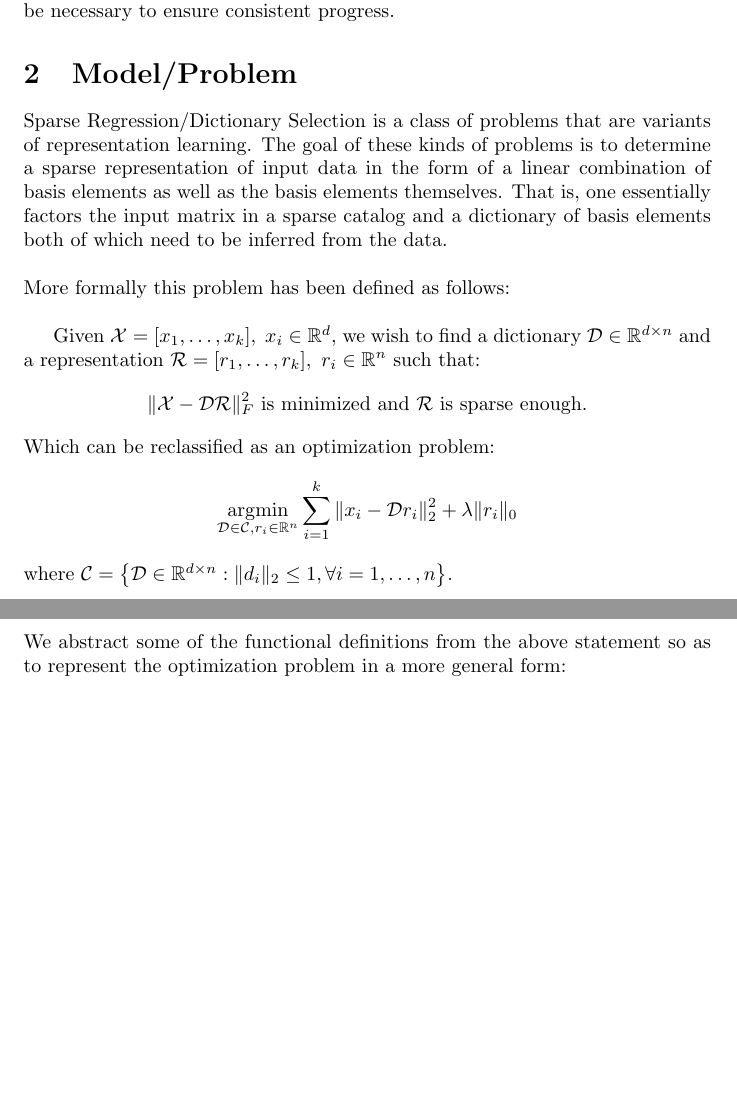
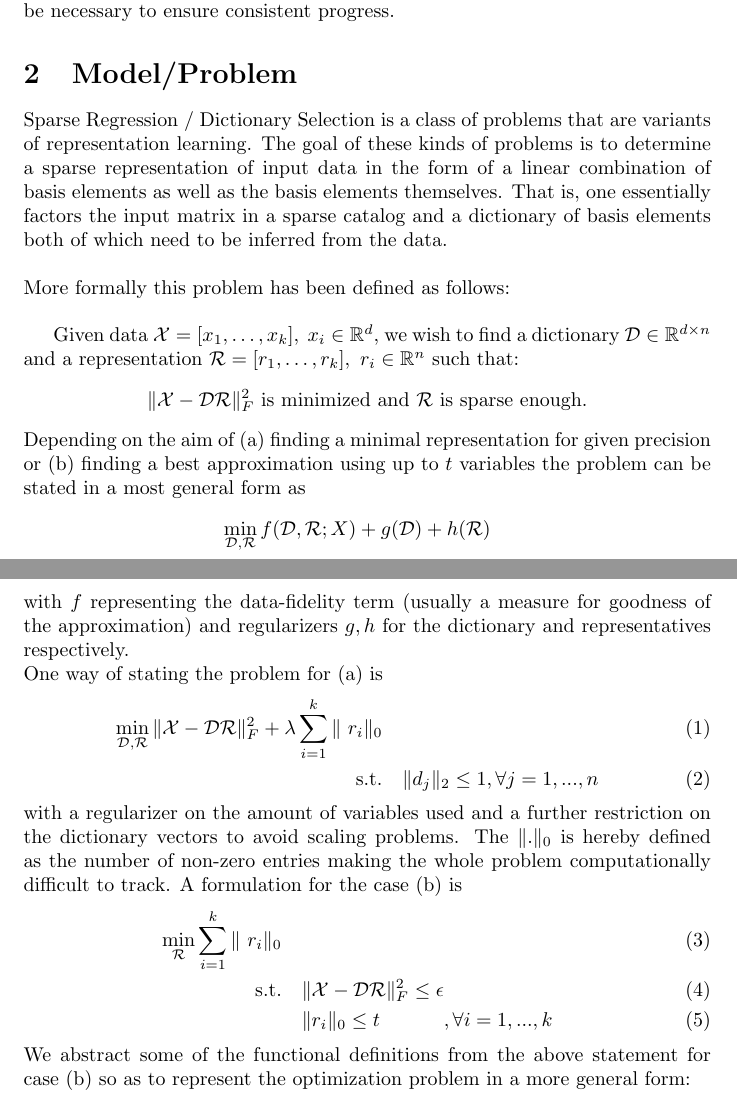
Before and after one commit to twkillian/sparse-supermod, a LaTeX document (proposal.tex): two parts of pages 1 and 2 of 3, joined at a grey line, cut so that both start at the same text, the shorter picture padded with empty space. Compiled offline with pdfLaTeX.

Commit message:
added new formulation

```diff
--- a/proposal.tex
+++ b/proposal.tex
@@ -20,18 +20,38 @@
 As noted above, this project is to be completed by Taylor Killian and Leonhard Spiegelberg with careful guidance by Prof. Singer. We anticipate that this project will take our full coordinated effort to complete a worthwhile result by the end of the semester. We have already begun trying to understand the literature and underlying structure of the Sparse Regression/Dictionary Selection problem formulation, including all assumptions that have been made to facilitate approximate solutions. We anticipate that multiple meetings per week will be necessary to ensure consistent progress.
 
 \section{Model/Problem} \label{model}
-Sparse Regression/Dictionary Selection is a class of problems that are variants of representation learning. The goal of these kinds of problems is to determine a sparse representation of input data in the form of a linear combination of basis elements as well as the basis elements themselves. That is, one essentially factors the input matrix in a sparse catalog and a dictionary of basis elements both of which need to be inferred from the data.
+Sparse Regression / Dictionary Selection is a class of problems that are variants of representation learning. The goal of these kinds of problems is to determine a sparse representation of input data in the form of a linear combination of basis elements as well as the basis elements themselves. That is, one essentially factors the input matrix in a sparse catalog and a dictionary of basis elements both of which need to be inferred from the data.
 \newline
 
 \noindent More formally this problem has been defined as follows:
 \newline
 
-Given $\mathcal{X} = [x_1,\dots , x_k], \ x_i\in\R^d$, we wish to find a dictionary $\mathcal{D}\in\R^{d \times n}$ and a representation $\mathcal{R} = [r_1, \dots, r_k], \ r_i\in\R^n$ such that: $$\|\mathcal{X}-\mathcal{D}\mathcal{R}\|_F^2 \text{ is minimized and } \mathcal{R} \text{ is sparse enough.}$$
+Given data $\mathcal{X} = [x_1,\dots , x_k], \ x_i\in\R^d$, we wish to find a dictionary $\mathcal{D}\in\R^{d \times n}$ and a representation $\mathcal{R} = [r_1, \dots, r_k], \ r_i\in\R^n$ such that: $$\|\mathcal{X}-\mathcal{D}\mathcal{R}\|_F^2 \text{ is minimized and } \mathcal{R} \text{ is sparse enough.}$$
 
-\noindent Which can be reclassified as an optimization problem: $$\argmin_{\mathcal{D}\in\mathcal{C}, r_i\in\R^n} \sum_{i=1}^k \|x_i - \mathcal{D}r_i\|_2^2 + \lambda\|r_i\|_0$$
-where $\mathcal{C} = \left\{\mathcal{D}\in\R^{d \times n} : \|d_i\|_2 \leq 1, \forall i=1, \dots, n\right\}$.
+\noindent Depending on the aim of (a) finding a minimal representation for given precision or (b) finding a best approximation using up to $t$ variables the problem can be stated in a most general form as
+\begin{alignat*}{5}
+          \min_{\mathcal{D}, \mathcal{R}}  f(\mathcal{D}, \mathcal{R}; X) + g(\mathcal{D}) + h(\mathcal{R})      & \quad  & \\
+  %        \text{s.t.} & \quad  &, & \quad \\
+     %                 & \quad  &, & \quad
+\end{alignat*}
+with $f$ representing the data-fidelity term (usually a measure for goodness of the approximation) and regularizers $g, h$ for the dictionary and representatives respectively.
+\\
+One way of stating the problem for (a) is
+\begin{alignat}{5}
+          \min_{\mathcal{D}, \mathcal{R}} \|\mathcal{X}-\mathcal{D}\mathcal{R}\|_F^2  + \lambda \sum_{i=1}^k  \|\ r_i\|_0    & \quad  & \\
+         \text{s.t.} & \quad  \|d_j\|_2 \leq 1&, \forall j=1, ...,n & \quad
+\end{alignat}
+with a regularizer on the amount of variables used and a further restriction on the dictionary vectors to avoid scaling problems. The $\| .\|_0$ is hereby defined as the number of non-zero entries making the whole problem computationally difficult to track. A formulation for the case (b) is
+\begin{alignat}{5}
+          \min_{\mathcal{R}} \sum_{i=1}^k  \|\ r_i\|_0    & \quad  & \\
+         \text{s.t.} & \quad  \|\mathcal{X}-\mathcal{D}\mathcal{R}\|_F^2 \leq \epsilon & & \quad \\
+          & \quad  \| r_i \|_0 \leq t  &, \forall i=1, ..., k & \quad
+\end{alignat}
 
-\noindent We abstract some of the functional definitions from the above statement so as to represent the optimization problem in a more general form:
+%Which can be reclassified as an optimization problem: $$\argmin_{\mathcal{D}\in\mathcal{C}, r_i\in\R^n} \sum_{i=1}^k \|x_i - \mathcal{D}r_i\|_2^2 + \lambda\|r_i\|_0$$
+%where $\mathcal{C} = \left\{\mathcal{D}\in\R^{d \times n} : \|d_i\|_2 \leq 1, \forall i=1, \dots, n\right\}$.
+
+\noindent We abstract some of the functional definitions from the above statement for case (b) so as to represent the optimization problem in a more general form:
 \begin{alignat*}{4}
     &\text{minimize }   & F(a) & \\
     &\text{subject to } & \text{support}(a)&\subseteq S\\
```
Also changed, not shown: proposal.pdf, proposal.tex (12 more changed lines).
